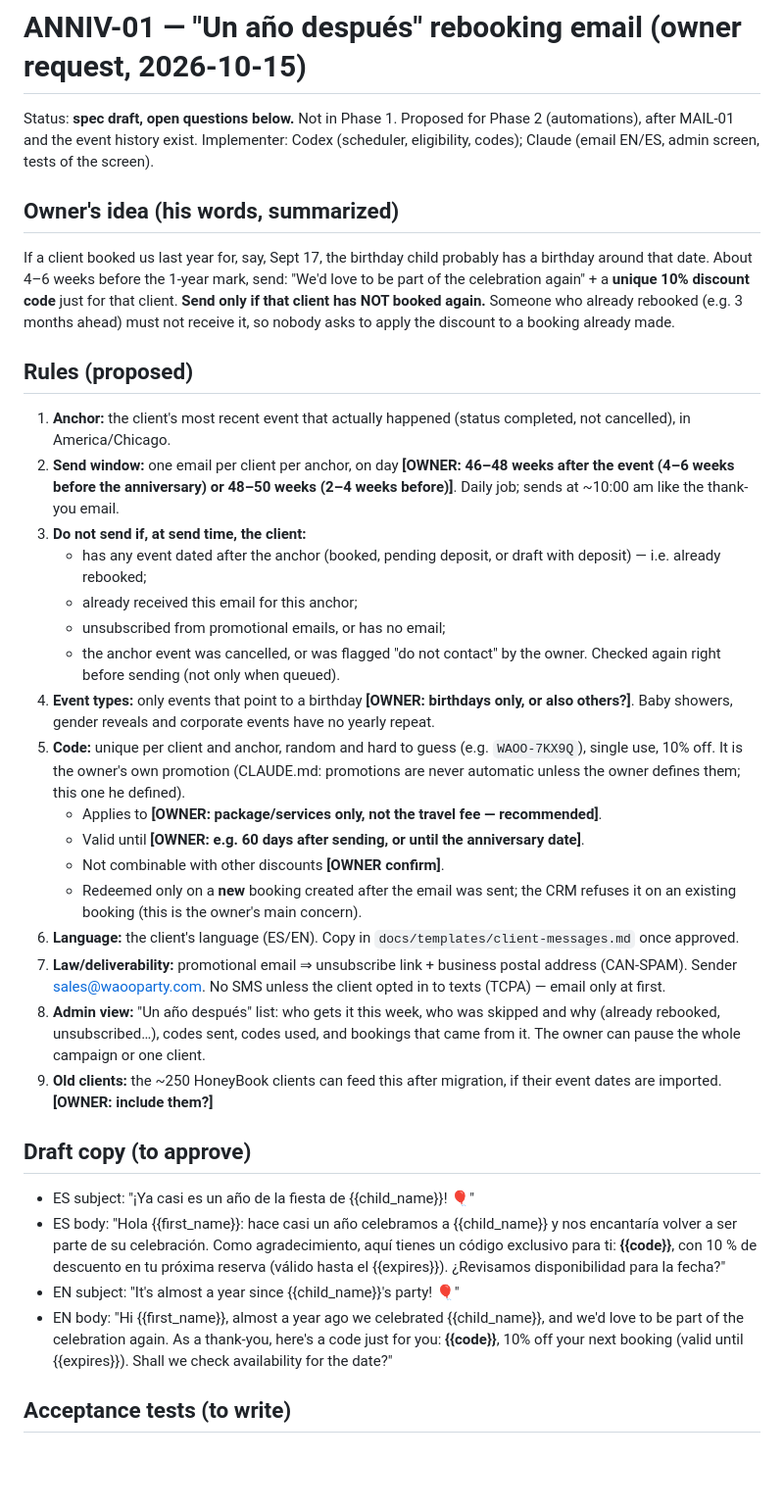
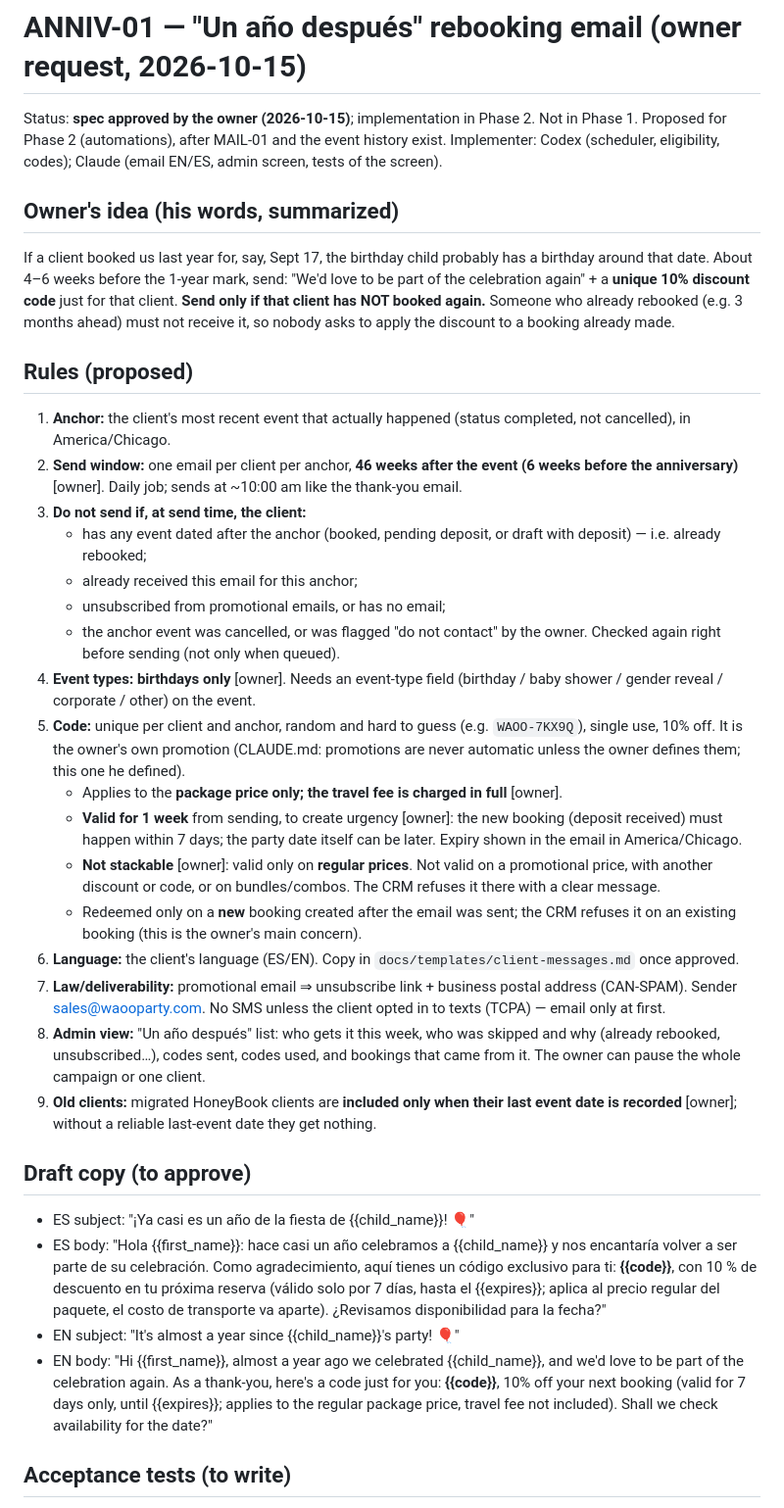
Before and after one commit to cesaraolarteq-dotcom/waoo-crm, a Markdown page: docs/plans/ANNIVERSARY-REBOOK.md, the part around one of its changes. Shown at 98% size. GitHub-like rendering; blank space fills up the shorter version.

```diff
--- a/docs/plans/ANNIVERSARY-REBOOK.md
+++ b/docs/plans/ANNIVERSARY-REBOOK.md
@@ -1,35 +1,35 @@
 # ANNIV-01 — "Un año después" rebooking email (owner request, 2026-10-15)
 
-Status: **spec draft, open questions below.** Not in Phase 1. Proposed for Phase 2 (automations), after MAIL-01 and the event history exist. Implementer: Codex (scheduler, eligibility, codes); Claude (email EN/ES, admin screen, tests of the screen).
+Status: **spec approved by the owner (2026-10-15)**; implementation in Phase 2. Not in Phase 1. Proposed for Phase 2 (automations), after MAIL-01 and the event history exist. Implementer: Codex (scheduler, eligibility, codes); Claude (email EN/ES, admin screen, tests of the screen).
 
 ## Owner's idea (his words, summarized)
 If a client booked us last year for, say, Sept 17, the birthday child probably has a birthday around that date. About 4–6 weeks before the 1-year mark, send: "We'd love to be part of the celebration again" + a **unique 10% discount code** just for that client. **Send only if that client has NOT booked again.** Someone who already rebooked (e.g. 3 months ahead) must not receive it, so nobody asks to apply the discount to a booking already made.
 
 ## Rules (proposed)
 1. **Anchor:** the client's most recent event that actually happened (status completed, not cancelled), in America/Chicago.
-2. **Send window:** one email per client per anchor, on day **[OWNER: 46–48 weeks after the event (4–6 weeks before the anniversary) or 48–50 weeks (2–4 weeks before)]**. Daily job; sends at ~10:00 am like the thank-you email.
+2. **Send window:** one email per client per anchor, **46 weeks after the event (6 weeks before the anniversary)** [owner]. Daily job; sends at ~10:00 am like the thank-you email.
 3. **Do not send if, at send time, the client:**
    - has any event dated after the anchor (booked, pending deposit, or draft with deposit) — i.e. already rebooked;
    - already received this email for this anchor;
    - unsubscribed from promotional emails, or has no email;
    - the anchor event was cancelled, or was flagged "do not contact" by the owner.
    Checked again right before sending (not only when queued).
-4. **Event types:** only events that point to a birthday **[OWNER: birthdays only, or also others?]**. Baby showers, gender reveals and corporate events have no yearly repeat.
+4. **Event types:** **birthdays only** [owner]. Needs an event-type field (birthday / baby shower / gender reveal / corporate / other) on the event.
 5. **Code:** unique per client and anchor, random and hard to guess (e.g. `WAOO-7KX9Q`), single use, 10% off. It is the owner's own promotion (CLAUDE.md: promotions are never automatic unless the owner defines them; this one he defined).
-   - Applies to **[OWNER: package/services only, not the travel fee — recommended]**.
-   - Valid until **[OWNER: e.g. 60 days after sending, or until the anniversary date]**.
-   - Not combinable with other discounts **[OWNER confirm]**.
+   - Applies to the **package price only; the travel fee is charged in full** [owner].
+   - **Valid for 1 week** from sending, to create urgency [owner]: the new booking (deposit received) must happen within 7 days; the party date itself can be later. Expiry shown in the email in America/Chicago.
+   - **Not stackable** [owner]: valid only on **regular prices**. Not valid on a promotional price, with another discount or code, or on bundles/combos. The CRM refuses it there with a clear message.
    - Redeemed only on a **new** booking created after the email was sent; the CRM refuses it on an existing booking (this is the owner's main concern).
 6. **Language:** the client's language (ES/EN). Copy in `docs/templates/client-messages.md` once approved.
 7. **Law/deliverability:** promotional email ⇒ unsubscribe link + business postal address (CAN-SPAM). Sender sales@waooparty.com. No SMS unless the client opted in to texts (TCPA) — email only at first.
 8. **Admin view:** "Un año después" list: who gets it this week, who was skipped and why (already rebooked, unsubscribed…), codes sent, codes used, and bookings that came from it. The owner can pause the whole campaign or one client.
-9. **Old clients:** the ~250 HoneyBook clients can feed this after migration, if their event dates are imported. **[OWNER: include them?]**
+9. **Old clients:** migrated HoneyBook clients are **included only when their last event date is recorded** [owner]; without a reliable last-event date they get nothing.
 
 ## Draft copy (to approve)
 - ES subject: "¡Ya casi es un año de la fiesta de {{child_name}}! 🎈"
-- ES body: "Hola {{first_name}}: hace casi un año celebramos a {{child_name}} y nos encantaría volver a ser parte de su celebración. Como agradecimiento, aquí tienes un código exclusivo para ti: **{{code}}**, con 10 % de descuento en tu próxima reserva (válido hasta el {{expires}}). ¿Revisamos disponibilidad para la fecha?"
+- ES body: "Hola {{first_name}}: hace casi un año celebramos a {{child_name}} y nos encantaría volver a ser parte de su celebración. Como agradecimiento, aquí tienes un código exclusivo para ti: **{{code}}**, con 10 % de descuento en tu próxima reserva (válido solo por 7 días, hasta el {{expires}}; aplica al precio regular del paquete, el costo de transporte va aparte). ¿Revisamos disponibilidad para la fecha?"
 - EN subject: "It's almost a year since {{child_name}}'s party! 🎈"
-- EN body: "Hi {{first_name}}, almost a year ago we celebrated {{child_name}}, and we'd love to be part of the celebration again. As a thank-you, here's a code just for you: **{{code}}**, 10% off your next booking (valid until {{expires}}). Shall we check availability for the date?"
+- EN body: "Hi {{first_name}}, almost a year ago we celebrated {{child_name}}, and we'd love to be part of the celebration again. As a thank-you, here's a code just for you: **{{code}}**, 10% off your next booking (valid for 7 days only, until {{expires}}; applies to the regular package price, travel fee not included). Shall we check availability for the date?"
 
 ## Acceptance tests (to write)
 - Client with event 47 weeks ago and no new event → 1 email + 1 code.
```
Also changed, not shown: other parts of docs/plans/ANNIVERSARY-REBOOK.md (+14 -6 lines).
